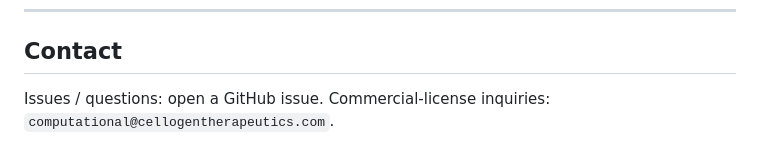
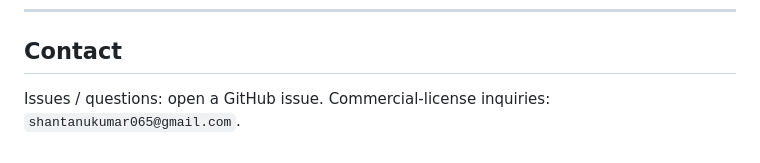
Before and after one commit to shantanu065/Post-md, a Markdown page: README.md, the part around the change. Rendered like a GitHub page.

Commit message:
Update commercial-license inquiry email address

```diff
--- a/README.md
+++ b/README.md
@@ -421,4 +421,4 @@ Contributors must agree to the CLA terms in [CONTRIBUTING.md](CONTRIBUTING.md).
 ## Contact
 
 Issues / questions: open a GitHub issue.
-Commercial-license inquiries: `computational@cellogentherapeutics.com`.
+Commercial-license inquiries: `shantanukumar065@gmail.com`.
```
